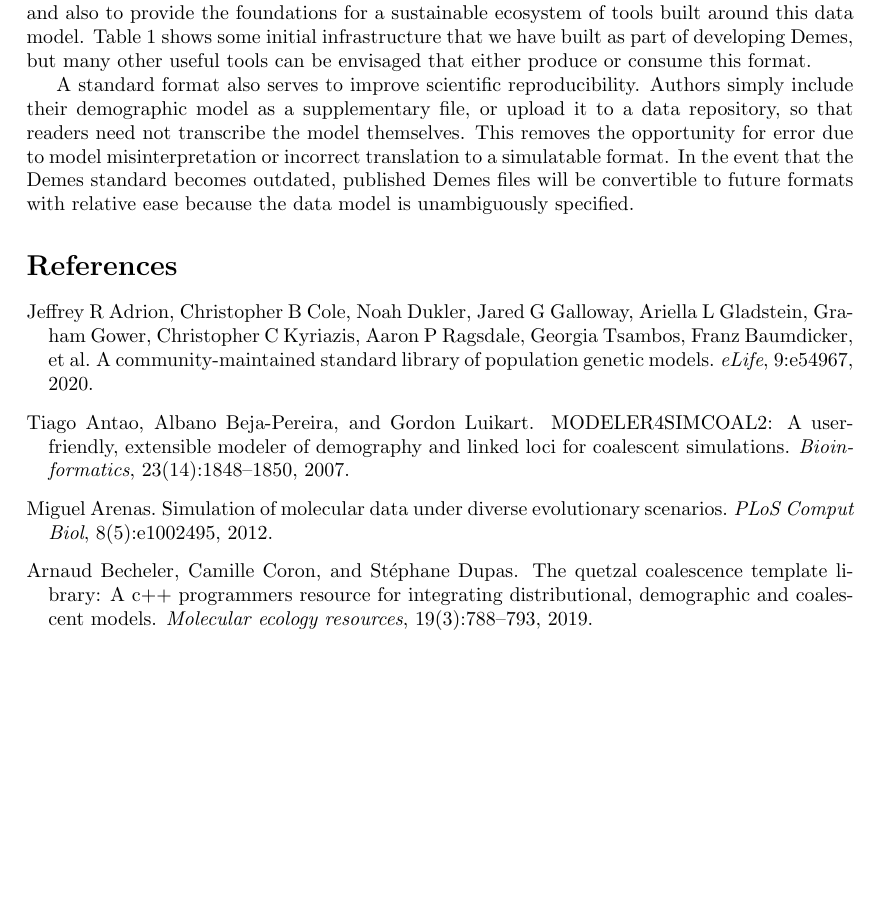
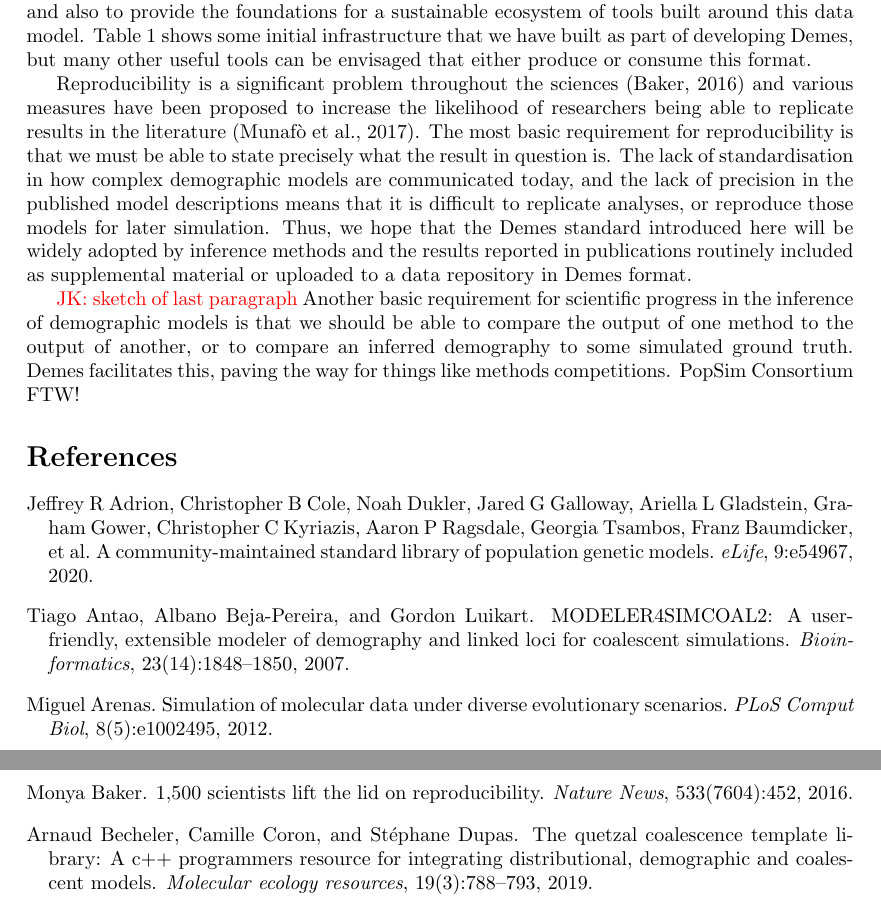
Before and after one commit to popsim-consortium/demes-paper, a LaTeX document (paper.tex): part of page 6 of 8 before the commit and two parts of pages 6 and 7 of 8 after it, the two joined at a grey line, cut so that both start at the same text, the shorter picture padded with empty space. Compiled offline with pdfLaTeX.

Commit message:
Update section on reproducibilty.

```diff
--- a/paper.tex
+++ b/paper.tex
@@ -364,7 +367,28 @@ Table~\ref{tab-software} shows some initial infrastructure that we have
 built as part of developing Demes, but many other useful tools
 can be envisaged that either produce or consume this format.
 
-A standard format also serves to improve scientific reproducibility. Authors simply include their demographic model as a supplementary file, or upload it to a data repository, so that readers need not transcribe the model themselves. This removes the opportunity for error due to model misinterpretation or incorrect translation to a simulatable format. In the event that the Demes standard becomes outdated, published Demes files will be convertible to future formats with relative ease because the data model is unambiguously specified.
+Reproducibility is a significant problem throughout the
+sciences~\citep{baker20161} and various measures have been
+proposed to increase the likelihood of researchers being
+able to replicate results in the
+literature~\citep{munafo2017manifesto}. The most basic requirement
+for reproducibility is that we must be able to state precisely what
+the result in question is. The lack of standardisation in how
+complex demographic models are communicated today, and the lack of
+precision in the published model descriptions means that it is difficult
+to replicate analyses, or reproduce those models for later simulation.
+Thus, we hope that the Demes standard introduced here will be widely adopted
+by inference methods and the results reported in publications
+routinely included as supplemental material or uploaded to a data
+repository in Demes format.
+
+\jkcomment{sketch of last paragraph}
+Another basic requirement for scientific progress in the inference
+of demographic models is that we should be able to compare the output
+of one method to the output of another, or to compare an inferred
+demography to some simulated ground truth. Demes facilitates this,
+paving the way for things like methods competitions. PopSim
+Consortium FTW!
 
 \bibliographystyle{plainnat}
 \bibliography{paper}
```
Also changed, not shown: paper.bib (+32 -0 lines), Makefile, paper.tex (3 more changed lines).
